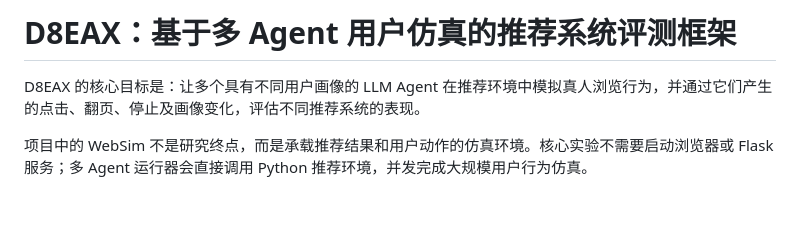
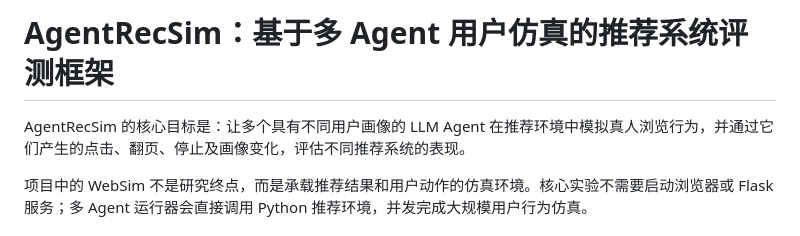
Before and after one commit to yuanyewu05/AgentRecSim, a Markdown page: README.md, the part around the change. GitHub-like rendering; blank space fills up the shorter version.

```diff
--- a/README.md
+++ b/README.md
@@ -1,6 +1,6 @@
-# D8EAX：基于多 Agent 用户仿真的推荐系统评测框架
+# AgentRecSim：基于多 Agent 用户仿真的推荐系统评测框架
 
-D8EAX 的核心目标是：让多个具有不同用户画像的 LLM Agent 在推荐环境中模拟真人浏览行为，并通过它们产生的点击、翻页、停止及画像变化，评估不同推荐系统的表现。
+AgentRecSim 的核心目标是：让多个具有不同用户画像的 LLM Agent 在推荐环境中模拟真人浏览行为，并通过它们产生的点击、翻页、停止及画像变化，评估不同推荐系统的表现。
 
 项目中的 WebSim 不是研究终点，而是承载推荐结果和用户动作的仿真环境。核心实验不需要启动浏览器或 Flask 服务；多 Agent 运行器会直接调用 Python 推荐环境，并发完成大规模用户行为仿真。
 
```
